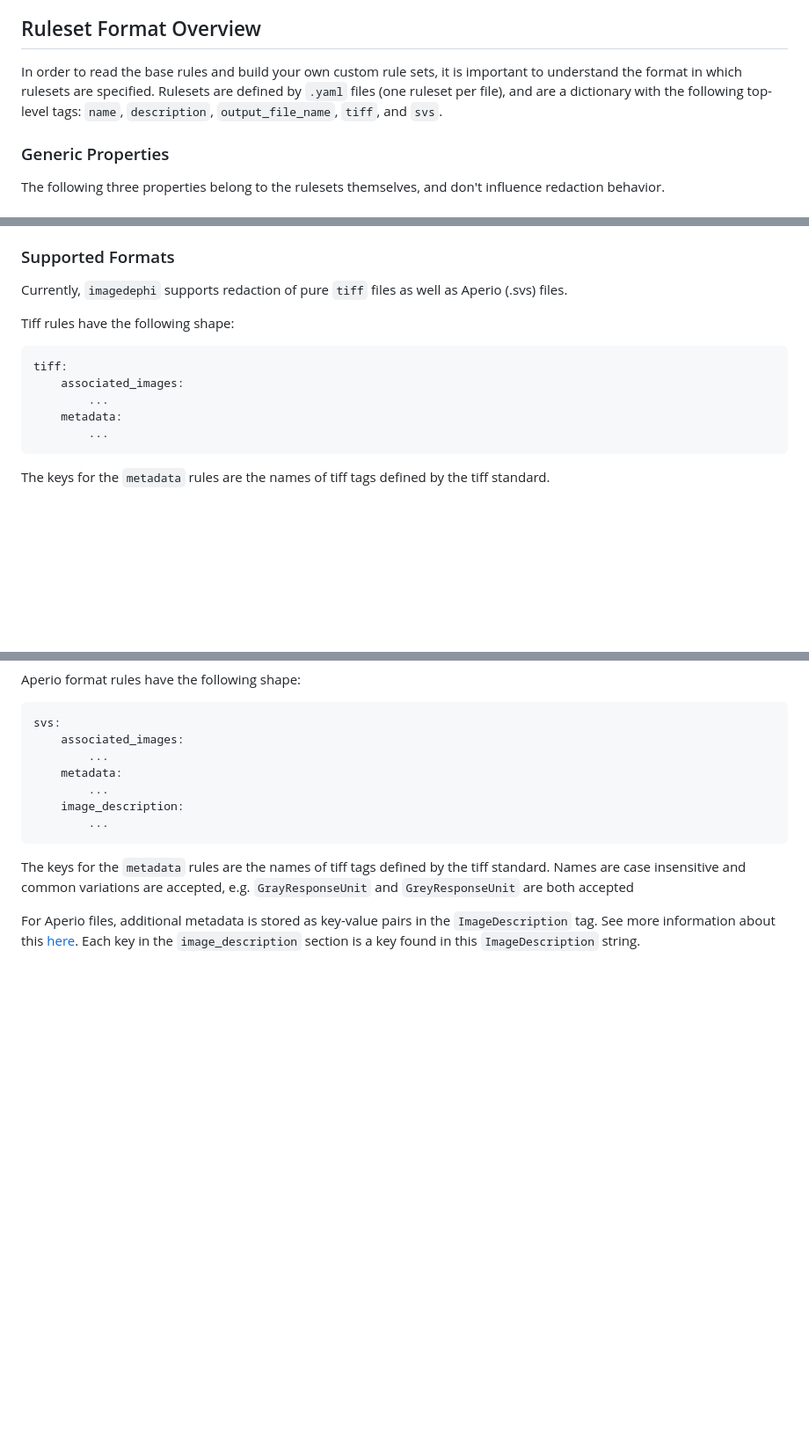
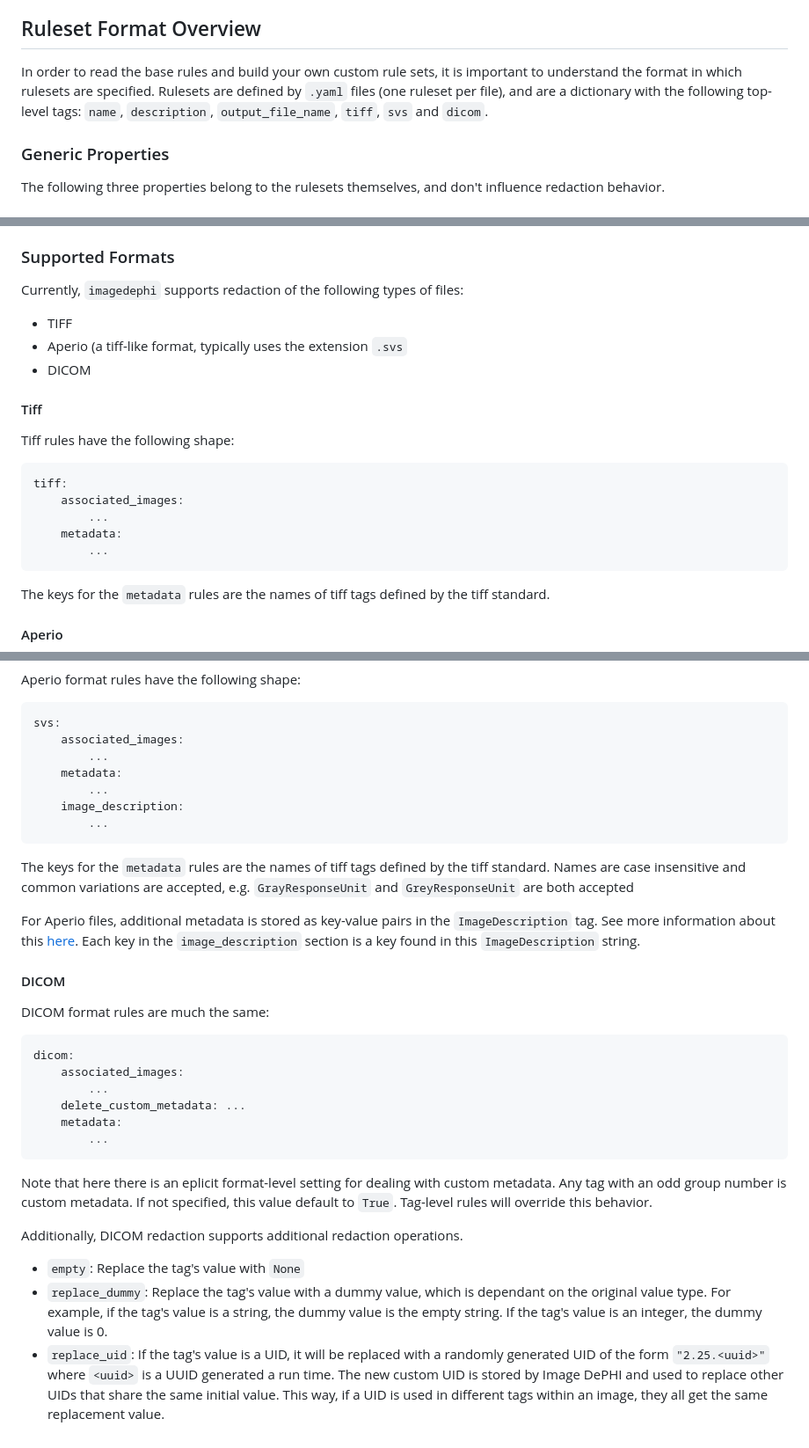
Before and after one commit to DigitalSlideArchive/ImageDePHI, a Markdown page: README.md, 3 parts joined by grey strips. Shown at 88% size. Drawn GitHub-style; blank space fills up the shorter version.

Commit message:
Add DICOM info to README

````diff
--- a/README.md
+++ b/README.md
@@ -34,7 +34,7 @@ For whole slide image formats based on the tiff standard, `imagedephi` allows a
 
 
 ## Ruleset Format Overview
-In order to read the base rules and build your own custom rule sets, it is important to understand the format in which rulesets are specified. Rulesets are defined by `.yaml` files (one ruleset per file), and are a dictionary with the following top-level tags: `name`, `description`, `output_file_name`, `tiff`, and `svs`.
+In order to read the base rules and build your own custom rule sets, it is important to understand the format in which rulesets are specified. Rulesets are defined by `.yaml` files (one ruleset per file), and are a dictionary with the following top-level tags: `name`, `description`, `output_file_name`, `tiff`, `svs` and `dicom`.
 
 ### Generic Properties
 The following three properties belong to the rulesets themselves, and don't influence redaction behavior.
@@ -127,8 +127,12 @@ Use the additional properties:
 * `expected_count` (optional): if the piece of metadata can contain multiple values, specify how many are expected using this property. Defaults to `1`. If the `expected_type` is `rational`, this should be the expected number of rationals. That is, an `expected_count` of 1 would match with 2 integer values in the metadata.
 
 ### Supported Formats
-Currently, `imagedephi` supports redaction of pure `tiff` files as well as Aperio (.svs) files.
+Currently, `imagedephi` supports redaction of the following types of files:
+* TIFF
+* Aperio (a tiff-like format, typically uses the extension `.svs`
+* DICOM
 
+#### Tiff
 Tiff rules have the following shape:
 
 ```yaml
@@ -141,7 +145,7 @@ tiff:
 
 The keys for the `metadata` rules are the names of tiff tags defined by the tiff standard.
 
-
+#### Aperio
 Aperio format rules have the following shape:
 
 ```yaml
@@ -157,3 +161,23 @@ svs:
 The keys for the `metadata` rules are the names of tiff tags defined by the tiff standard. Names are case insensitive and common variations are accepted, e.g. `GrayResponseUnit` and `GreyResponseUnit` are both accepted
 
 For Aperio files, additional metadata is stored as key-value pairs in the `ImageDescription` tag. See more information about this [here](https://openslide.org/formats/aperio/). Each key in the `image_description` section is a key found in this `ImageDescription` string.
+
+#### DICOM
+DICOM format rules are much the same:
+
+```yaml
+dicom:
+    associated_images:
+        ...
+    delete_custom_metadata: ...
+    metadata:
+        ...
+```
+
+Note that here there is an eplicit format-level setting for dealing with custom metadata. Any tag with an odd group number is custom metadata. If not specified, this value default to `True`. Tag-level rules will override this behavior.
+
+Additionally, DICOM redaction supports additional redaction operations.
+
+* `empty`: Replace the tag's value with `None`
+* `replace_dummy`: Replace the tag's value with a dummy value, which is dependant on the original value type. For example, if the tag's value is a string, the dummy value is the empty string. If the tag's value is an integer, the dummy value is 0.
+* `replace_uid`: If the tag's value is a UID, it will be replaced with a randomly generated UID of the form `"2.25.<uuid>"` where `<uuid>` is a UUID generated a run time. The new custom UID is stored by Image DePHI and used to replace other UIDs that share the same initial value. This way, if a UID is used in different tags within an image, they all get the same replacement value.
````
Also changed, not shown: other parts of README.md (+1 -1 lines).
